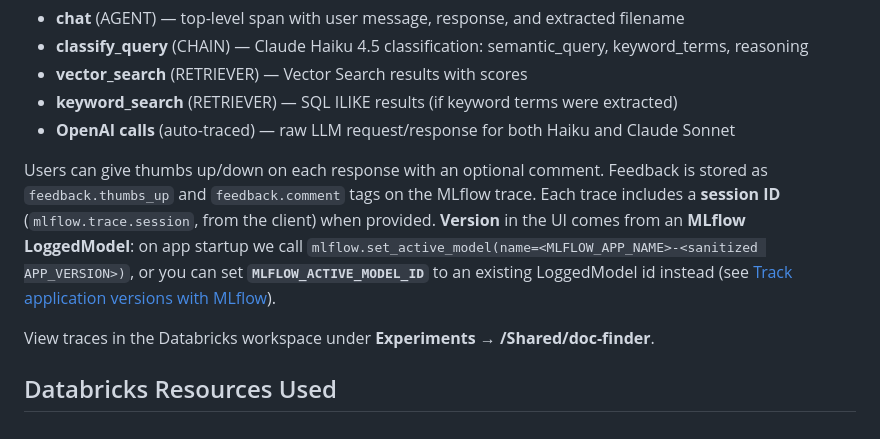
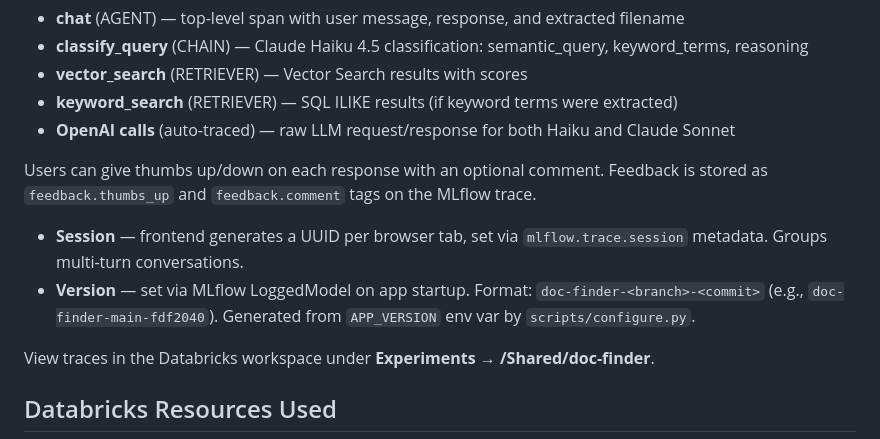
Before and after one commit to Bunch0fAtoms/doc_finder, a Markdown page: README.md, the part around the change. GitHub-like rendering.

Commit message:
docs: update README with session/version/feedback details
Co-authored-by: Isaac

```diff
--- a/README.md
+++ b/README.md
@@ -178,7 +178,10 @@ All agent interactions are traced via **MLflow** to the `/Shared/doc-finder` exp
 - **keyword_search** (RETRIEVER) — SQL ILIKE results (if keyword terms were extracted)
 - **OpenAI calls** (auto-traced) — raw LLM request/response for both Haiku and Claude Sonnet
 
-Users can give thumbs up/down on each response with an optional comment. Feedback is stored as `feedback.thumbs_up` and `feedback.comment` tags on the MLflow trace. Each trace includes a **session ID** (`mlflow.trace.session`, from the client) when provided. **Version** in the UI comes from an **MLflow LoggedModel**: on app startup we call `mlflow.set_active_model(name=<MLFLOW_APP_NAME>-<sanitized APP_VERSION>)`, or you can set **`MLFLOW_ACTIVE_MODEL_ID`** to an existing LoggedModel id instead (see [Track application versions with MLflow](https://docs.databricks.com/aws/en/mlflow3/genai/prompt-version-mgmt/version-tracking/track-application-versions-with-mlflow)).
+Users can give thumbs up/down on each response with an optional comment. Feedback is stored as `feedback.thumbs_up` and `feedback.comment` tags on the MLflow trace.
+
+- **Session** — frontend generates a UUID per browser tab, set via `mlflow.trace.session` metadata. Groups multi-turn conversations.
+- **Version** — set via MLflow LoggedModel on app startup. Format: `doc-finder-<branch>-<commit>` (e.g., `doc-finder-main-fdf2040`). Generated from `APP_VERSION` env var by `scripts/configure.py`.
 
 View traces in the Databricks workspace under **Experiments → /Shared/doc-finder**.
 
```
